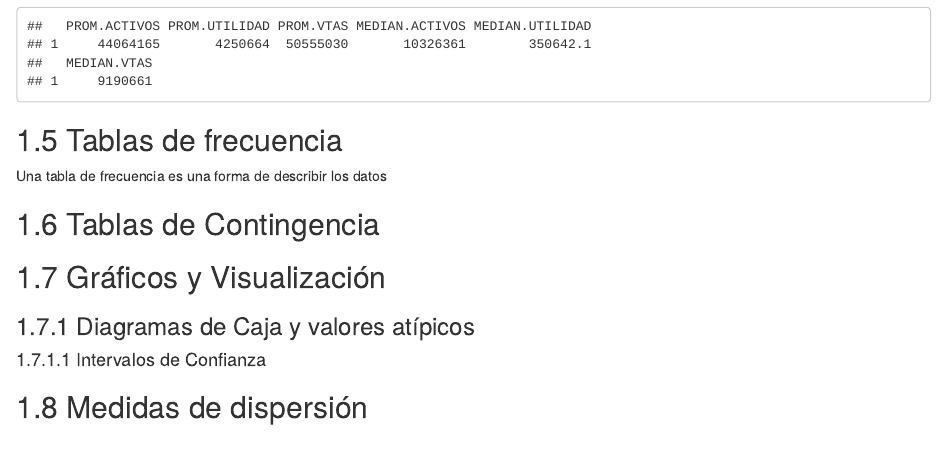
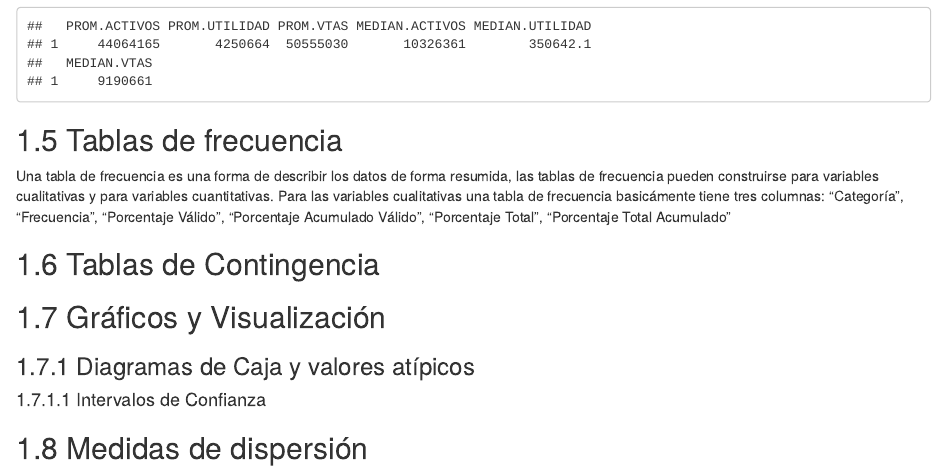
Before and after one commit to oswnavarre/estadistica, an R Markdown document (01-estdesc.Rmd): the page in a window 1100 px wide, from 6580 px down. Rendered offline with R 4.5, knitr and Pandoc, with nearby package versions; drawn as R Markdown's standard HTML page in place of the format the file asks for; some code elsewhere in the file could not run offline.

Commit message:
actualizando tabla de frecuencia

```diff
--- a/01-estdesc.Rmd
+++ b/01-estdesc.Rmd
@@ -234,7 +234,9 @@ datos1 %>%
 
 ## Tablas de frecuencia
 
-Una tabla de frecuencia es una forma de describir los datos
+Una tabla de frecuencia es una forma de describir los datos de forma resumida, las tablas de frecuencia pueden construirse para variables cualitativas y para variables cuantitativas. Para las variables cualitativas una tabla de frecuencia basicámente tiene tres columnas: "Categoría", "Frecuencia", "Porcentaje Válido", "Porcentaje Acumulado Válido", "Porcentaje Total", "Porcentaje Total Acumulado"
+
+
 
 
 
```
